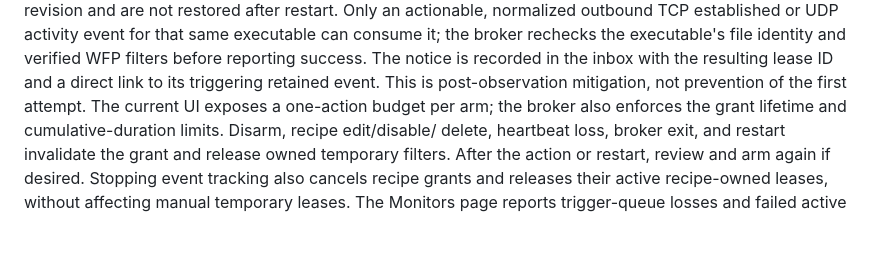
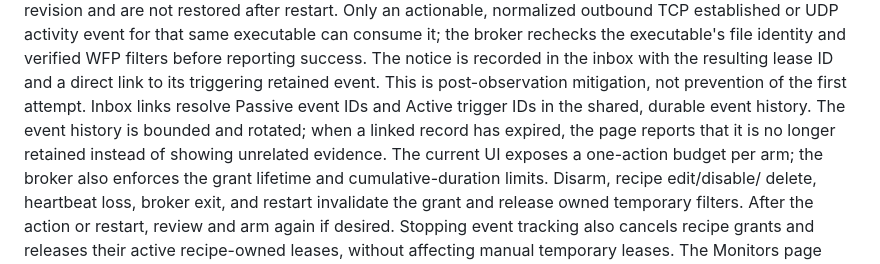
Before and after one commit to Sean-Khorasani/WinSys, a Markdown page: docs/webui.md, the part around the change. GitHub-like rendering; blank space fills up the shorter version.

Commit message:
Add docs/webui.md: explain retained notification evidence links

```diff
--- a/docs/webui.md
+++ b/docs/webui.md
@@ -303,6 +303,10 @@ broker rechecks the executable's file identity and verified WFP filters before
 reporting success. The notice is recorded in the inbox with the resulting lease
 ID and a direct link to its triggering retained event. This is post-observation
 mitigation, not prevention of the first attempt.
+Inbox links resolve Passive event IDs and Active trigger IDs in the shared,
+durable event history. The event history is bounded and rotated; when a linked
+record has expired, the page reports that it is no longer retained instead of
+showing unrelated evidence.
 The current UI exposes a one-action budget per arm; the broker also enforces
 the grant lifetime and cumulative-duration limits. Disarm, recipe edit/disable/
 delete, heartbeat loss, broker exit, and restart invalidate the grant and
```
